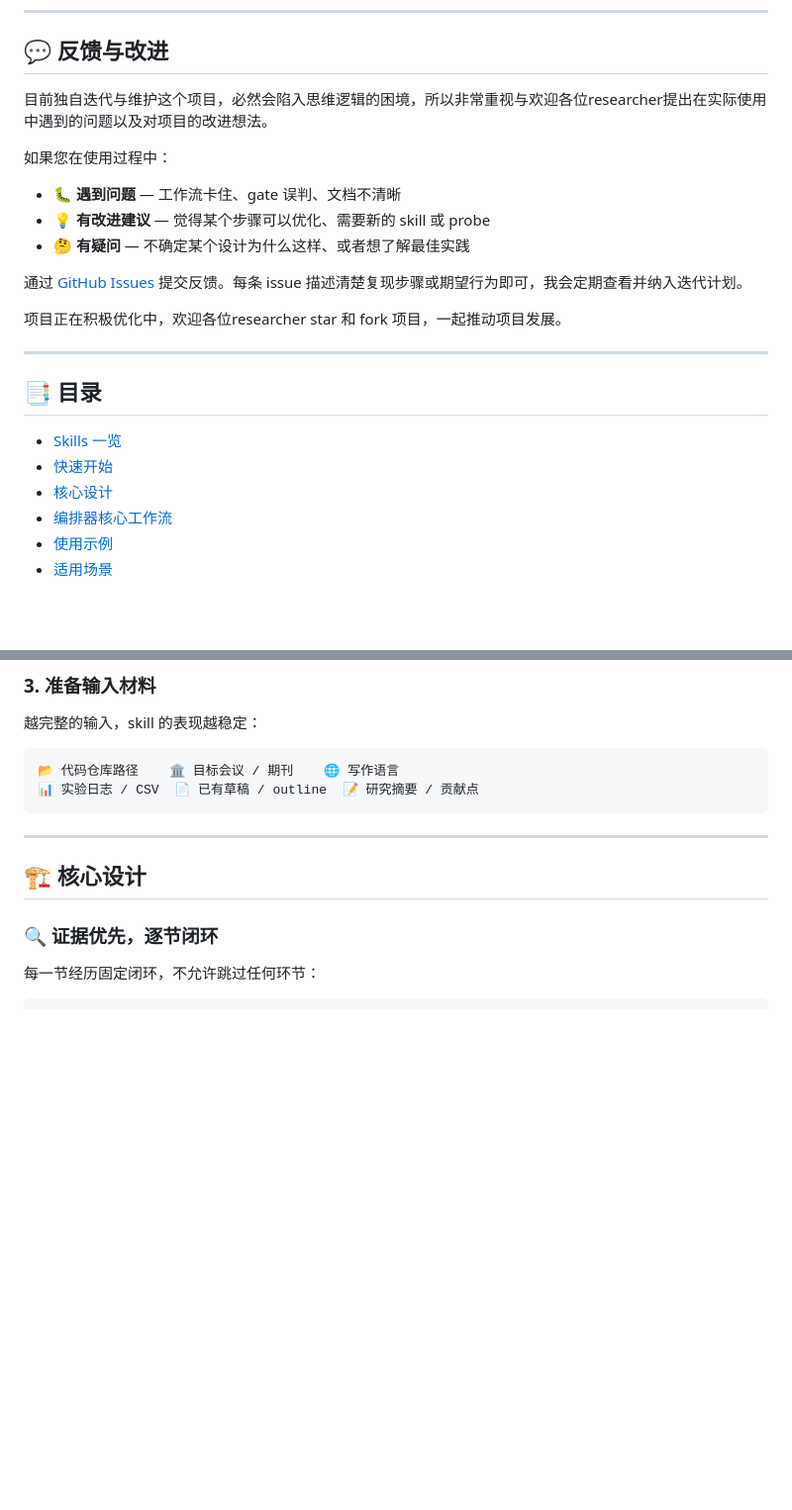
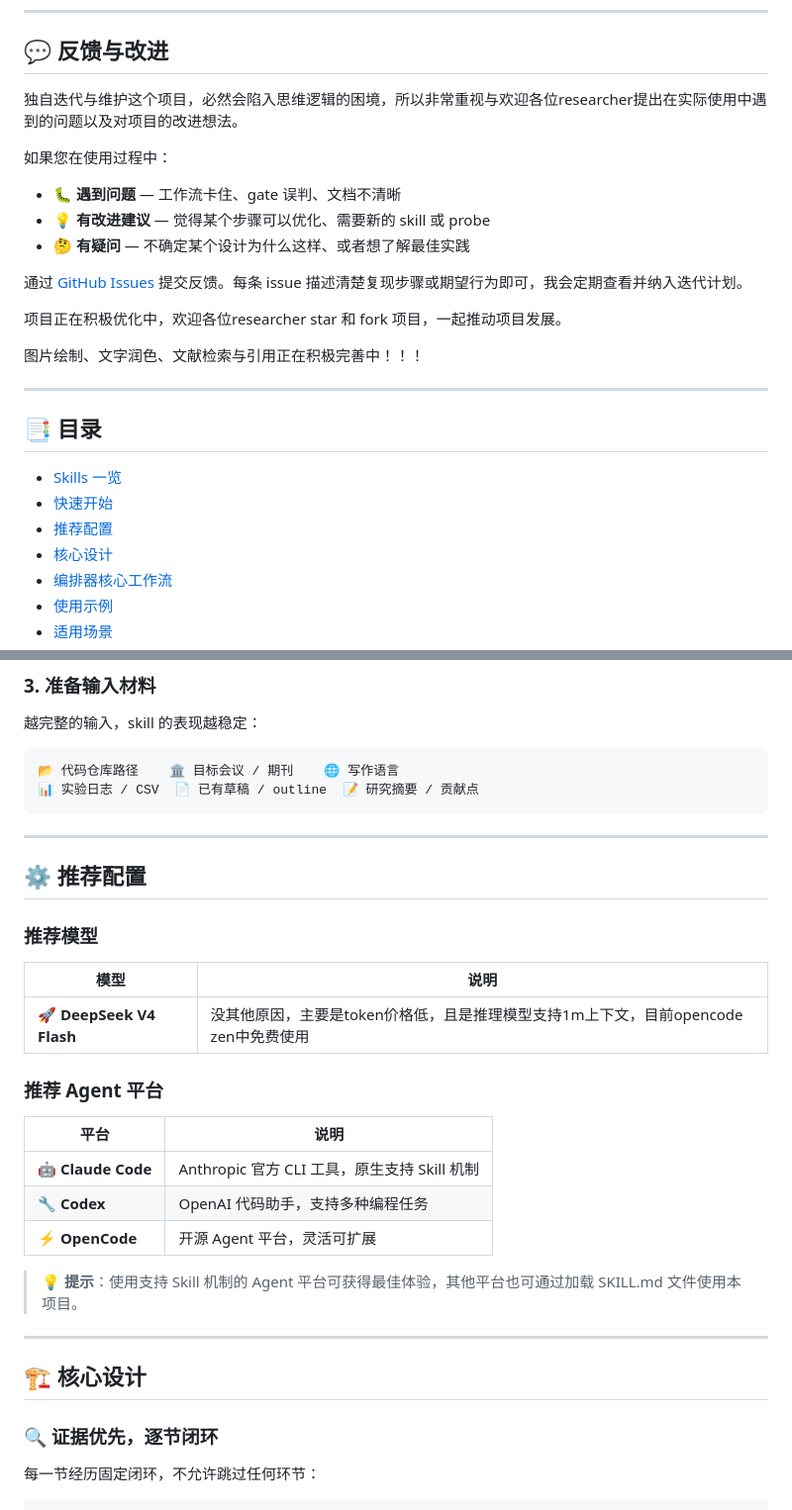
Before and after one commit to joshua-zyy/academic-paper-writer, a Markdown page: README.md, 2 parts joined by grey strips. Shown at 99% size. Rendered like a GitHub page; blank space fills up the shorter version.

Commit message:
feat: update README.md

```diff
--- a/README.md
+++ b/README.md
@@ -52,7 +52,7 @@ Academic Paper Writer 是面向 `CS / AI / ML` 论文写作场景的 **模块化
 
 ## 💬 反馈与改进
 
-目前独自迭代与维护这个项目，必然会陷入思维逻辑的困境，所以非常重视与欢迎各位researcher提出在实际使用中遇到的问题以及对项目的改进想法。
+独自迭代与维护这个项目，必然会陷入思维逻辑的困境，所以非常重视与欢迎各位researcher提出在实际使用中遇到的问题以及对项目的改进想法。
 
 如果您在使用过程中：
 
@@ -64,12 +64,15 @@ Academic Paper Writer 是面向 `CS / AI / ML` 论文写作场景的 **模块化
 
 项目正在积极优化中，欢迎各位researcher star 和 fork 项目，一起推动项目发展。
 
+图片绘制、文字润色、文献检索与引用正在积极完善中！！！
+
 ---
 
 ## 📑 目录
 
 - [Skills 一览](#-skills-一览)
 - [快速开始](#-快速开始)
+- [推荐配置](#-推荐配置)
 - [核心设计](#-核心设计)
 - [编排器核心工作流](#-编排器核心工作流)
 - [使用示例](#-使用示例)
@@ -136,6 +139,26 @@ pip install markitdown pymupdf
 📂 代码仓库路径    🏛️ 目标会议 / 期刊    🌐 写作语言
 📊 实验日志 / CSV  📄 已有草稿 / outline  📝 研究摘要 / 贡献点
 </pre>
+
+---
+
+## ⚙️ 推荐配置
+
+### 推荐模型
+
+| 模型 | 说明                                                  |
+|------|-----------------------------------------------------|
+| 🚀 **DeepSeek V4 Flash** | 没其他原因，主要是token价格低，且是推理模型支持1m上下文，目前opencode zen中免费使用 |
+
+### 推荐 Agent 平台
+
+| 平台 | 说明 |
+|------|------|
+| 🤖 **Claude Code** | Anthropic 官方 CLI 工具，原生支持 Skill 机制 |
+| 🔧 **Codex** | OpenAI 代码助手，支持多种编程任务 |
+| ⚡ **OpenCode** | 开源 Agent 平台，灵活可扩展 |
+
+> 💡 **提示**：使用支持 Skill 机制的 Agent 平台可获得最佳体验，其他平台也可通过加载 SKILL.md 文件使用本项目。
 
 ---
 
```
